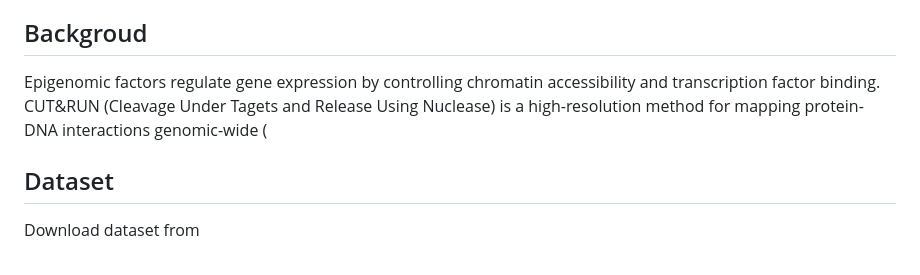
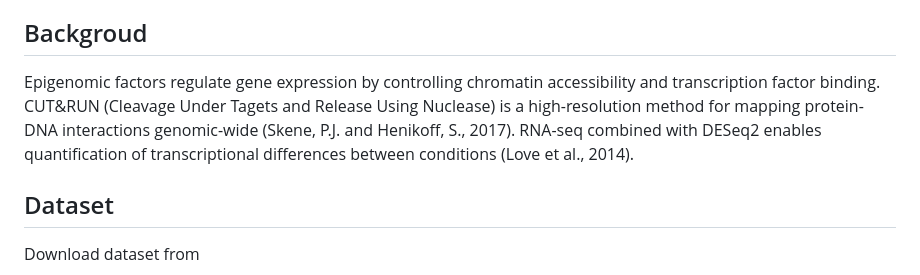
Before and after one commit to faepimnipa/750_Advanced_Genomic_Analysis, a Markdown page: README.md, the part around the change. GitHub-like rendering.

````diff
--- a/README.md
+++ b/README.md
@@ -21,7 +21,8 @@ To test this, we intergrated four data types:
 4. Interate binding and expression data to identify direct Gene X regulatory tagets
 
 ## Backgroud
-Epigenomic factors regulate gene expression by controlling chromatin accessibility and transcription factor binding. CUT&RUN (Cleavage Under Tagets and Release Using Nuclease) is a high-resolution method for mapping protein-DNA interactions genomic-wide (
+Epigenomic factors regulate gene expression by controlling chromatin accessibility and transcription factor binding. CUT&RUN (Cleavage Under Tagets and Release Using Nuclease) is a high-resolution method for mapping protein-DNA interactions genomic-wide (Skene, P.J. and Henikoff, S., 2017). RNA-seq combined with DESeq2 enables quantification of transcriptional differences between conditions (Love et al., 2014).
+
 ## Dataset
 Download dataset from
 ```bash
````
